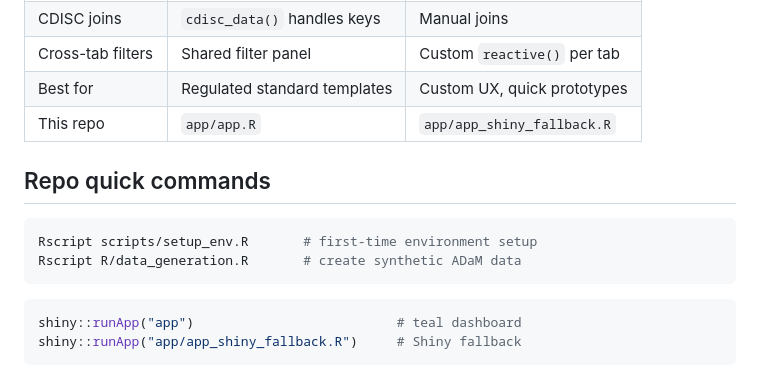
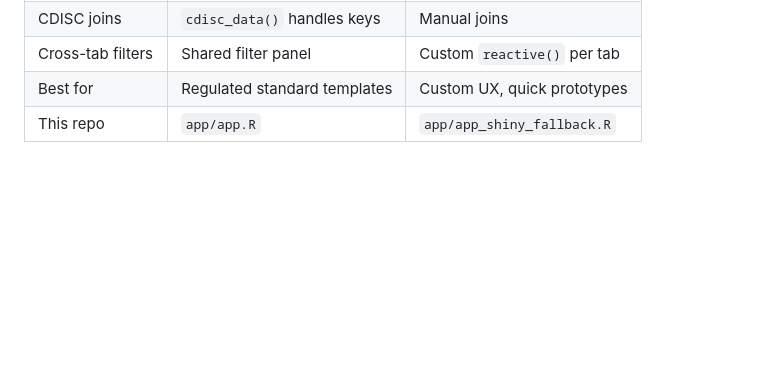
Before and after one commit to lukem2020/r_programming_tutorials, a Markdown page: docs/methods_cheatsheet.md, the part around the change. Drawn GitHub-style; blank space fills up the shorter version.

Commit message:
Remove README.md and update methods cheatsheet by eliminating redundant quick commands for environment setup and app execution.

````diff
--- a/docs/methods_cheatsheet.md
+++ b/docs/methods_cheatsheet.md
@@ -81,15 +81,3 @@ CtQ factors → Risk assessment → Mitigation → Monitoring (KRIs/QTLs) → Co
 | Cross-tab filters | Shared filter panel | Custom `reactive()` per tab |
 | Best for | Regulated standard templates | Custom UX, quick prototypes |
 | This repo | `app/app.R` | `app/app_shiny_fallback.R` |
-
-## Repo quick commands
-
-```bash
-Rscript scripts/setup_env.R       # first-time environment setup
-Rscript R/data_generation.R       # create synthetic ADaM data
-```
-
-```r
-shiny::runApp("app")                          # teal dashboard
-shiny::runApp("app/app_shiny_fallback.R")     # Shiny fallback
-```
````
Also changed, not shown: README.md (deleted, +0 -125 lines).
